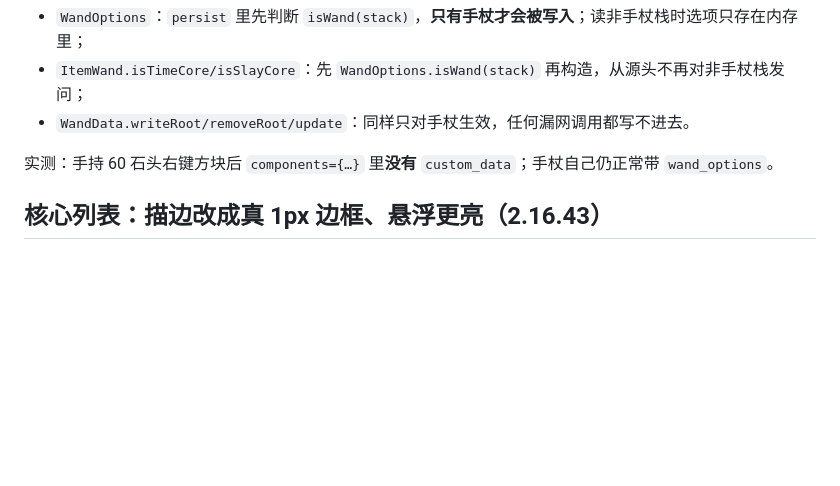
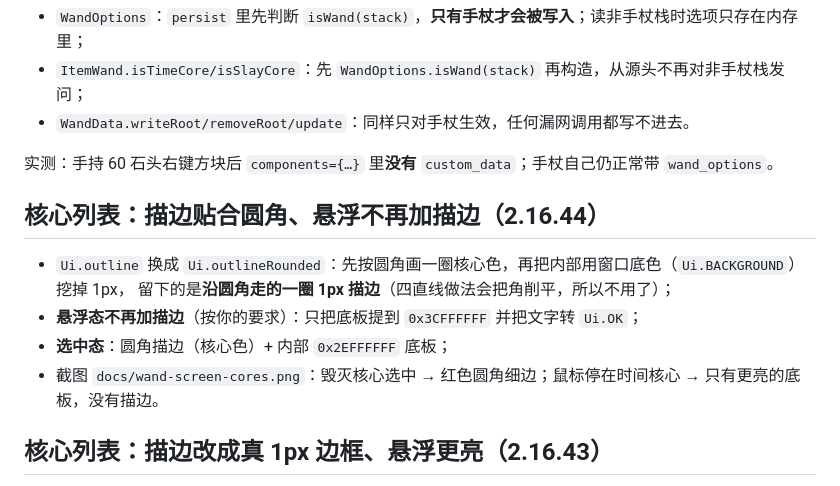
Before and after one commit to yutian3939/ConstructionWand-Plus, a Markdown page: README-PLUS.md, the part around the change. Rendered like a GitHub page; blank space fills up the shorter version.

Commit message:
核心列表：描边贴合圆角、悬浮不加描边（v2.16.44）
- Ui.outline 换成 Ui.outlineRounded（外圈圆角填色 + 内部按窗口底色挖 1px）
- 选中项：圆角核心色细边 + 内部底板；悬浮项：只提亮底板与文字，不加描边
- 截图更新 docs/wand-screen-cores.png

```diff
--- a/README-PLUS.md
+++ b/README-PLUS.md
@@ -28,6 +28,14 @@
 - `WandData.writeRoot/removeRoot/update`：同样只对手杖生效，任何漏网调用都写不进去。
 
 实测：手持 60 石头右键方块后 `components={…}` 里**没有** `custom_data`；手杖自己仍正常带 `wand_options`。
+## 核心列表：描边贴合圆角、悬浮不再加描边（2.16.44）
+
+- `Ui.outline` 换成 `Ui.outlineRounded`：先按圆角画一圈核心色，再把内部用窗口底色（`Ui.BACKGROUND`）挖掉 1px，
+  留下的是**沿圆角走的一圈 1px 描边**（四直线做法会把角削平，所以不用了）；
+- **悬浮态不再加描边**（按你的要求）：只把底板提到 `0x3CFFFFFF` 并把文字转 `Ui.OK`；
+- **选中态**：圆角描边（核心色）+ 内部 `0x2EFFFFFF` 底板；
+- 截图 `docs/wand-screen-cores.png`：毁灭核心选中 → 红色圆角细边；鼠标停在时间核心 → 只有更亮的底板，没有描边。
+
 ## 核心列表：描边改成真 1px 边框、悬浮更亮（2.16.43）
 
 上一版用「外扩 1px 的实心圆角矩形垫底」做边框，内层底板是半透明的，结果**整块都被核心色灌满**（截图里毁灭核心是一条实心红条）。
```
Also changed, not shown: docs/wand-screen-cores.png, 3 other files.
